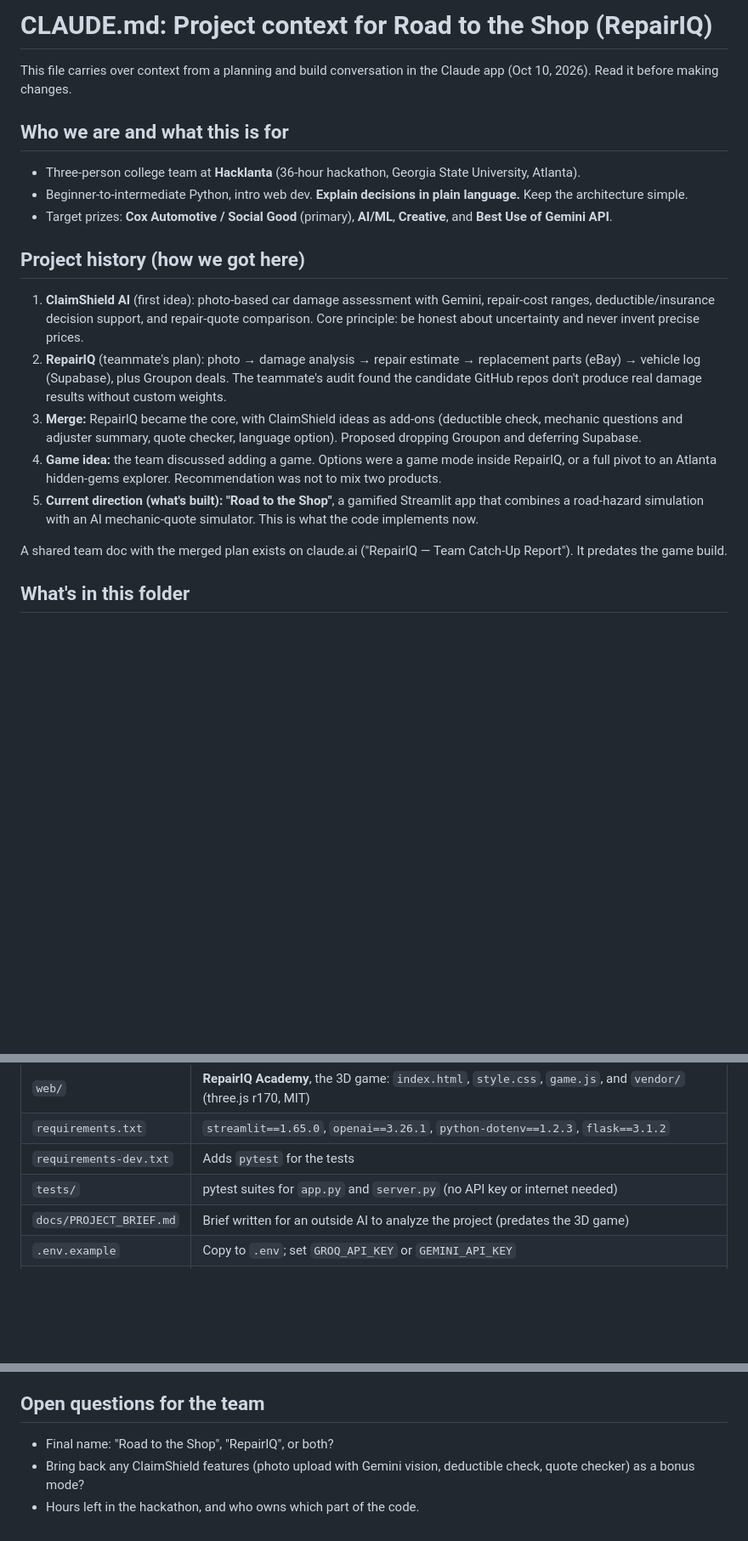
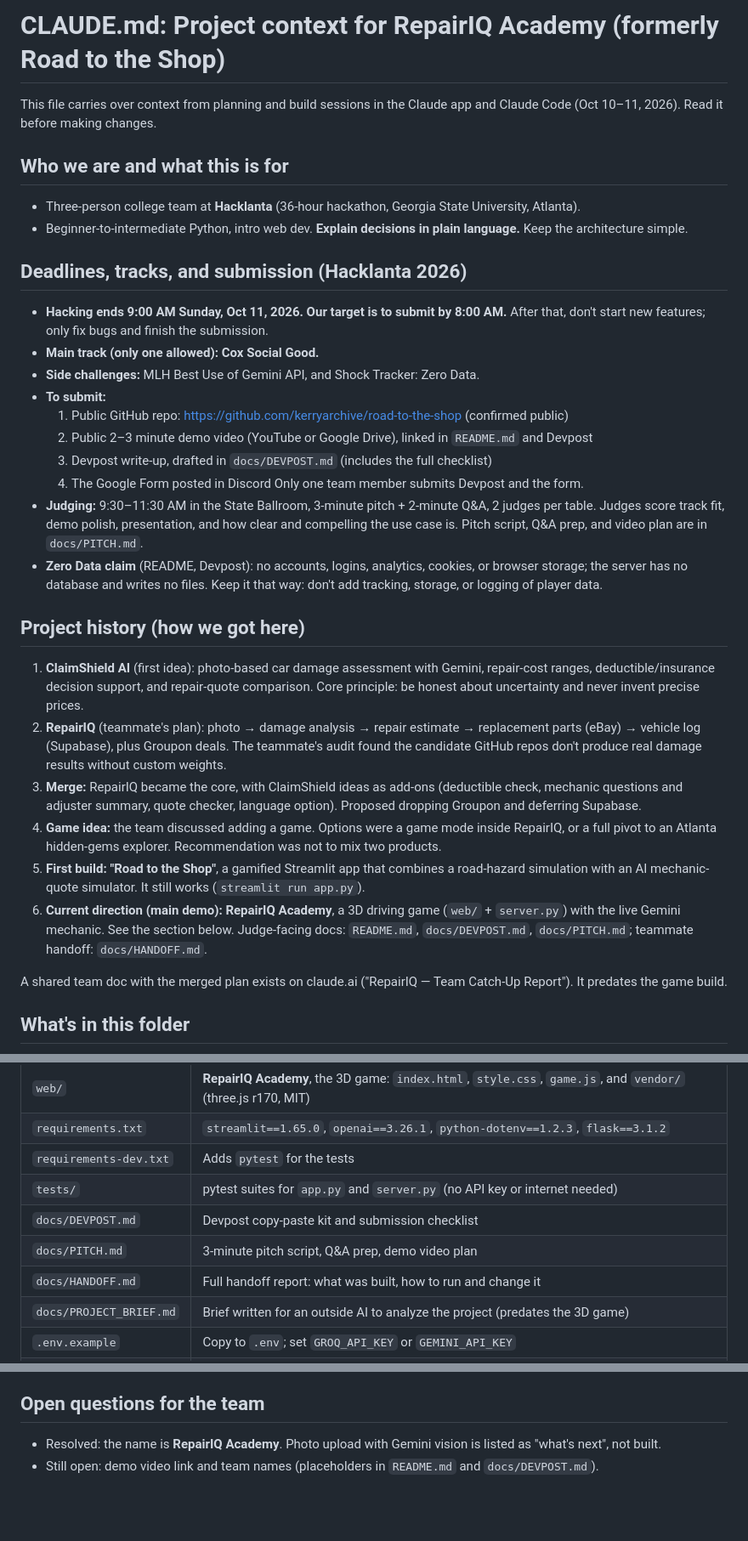
Before and after one commit to kerryarchive/road-to-the-shop, a Markdown page: CLAUDE.md, 3 parts joined by grey strips. Shown at 85% size. Drawn GitHub-style; blank space fills up the shorter version.

Commit message:
Update CLAUDE.md with deadlines, tracks, submission and judging
Co-Authored-By: Claude Opus 5.5 <noreply@anthropic.com>

```diff
--- a/CLAUDE.md
+++ b/CLAUDE.md
@@ -1,12 +1,25 @@
-# CLAUDE.md: Project context for Road to the Shop (RepairIQ)
+# CLAUDE.md: Project context for RepairIQ Academy (formerly Road to the Shop)
 
-This file carries over context from a planning and build conversation in the Claude app (Oct 10, 2026). Read it before making changes.
+This file carries over context from planning and build sessions in the Claude app and Claude Code (Oct 10–11, 2026). Read it before making changes.
 
 ## Who we are and what this is for
 
 - Three-person college team at **Hacklanta** (36-hour hackathon, Georgia State University, Atlanta).
 - Beginner-to-intermediate Python, intro web dev. **Explain decisions in plain language.** Keep the architecture simple.
-- Target prizes: **Cox Automotive / Social Good** (primary), **AI/ML**, **Creative**, and **Best Use of Gemini API**.
+
+## Deadlines, tracks, and submission (Hacklanta 2026)
+
+- **Hacking ends 9:00 AM Sunday, Oct 11, 2026. Our target is to submit by 8:00 AM.** After that, don't start new features; only fix bugs and finish the submission.
+- **Main track (only one allowed): Cox Social Good.**
+- **Side challenges:** MLH Best Use of Gemini API, and Shock Tracker: Zero Data.
+- **To submit:**
+  1. Public GitHub repo: https://github.com/kerryarchive/road-to-the-shop (confirmed public)
+  2. Public 2–3 minute demo video (YouTube or Google Drive), linked in `README.md` and Devpost
+  3. Devpost write-up, drafted in `docs/DEVPOST.md` (includes the full checklist)
+  4. The Google Form posted in Discord
+  Only one team member submits Devpost and the form.
+- **Judging:** 9:30–11:30 AM in the State Ballroom, 3-minute pitch + 2-minute Q&A, 2 judges per table. Judges score track fit, demo polish, presentation, and how clear and compelling the use case is. Pitch script, Q&A prep, and video plan are in `docs/PITCH.md`.
+- **Zero Data claim** (README, Devpost): no accounts, logins, analytics, cookies, or browser storage; the server has no database and writes no files. Keep it that way: don't add tracking, storage, or logging of player data.
 
 ## Project history (how we got here)
 
@@ -14,7 +27,8 @@ This file carries over context from a planning and build conversation in the Cla
 2. **RepairIQ** (teammate's plan): photo → damage analysis → repair estimate → replacement parts (eBay) → vehicle log (Supabase), plus Groupon deals. The teammate's audit found the candidate GitHub repos don't produce real damage results without custom weights.
 3. **Merge:** RepairIQ became the core, with ClaimShield ideas as add-ons (deductible check, mechanic questions and adjuster summary, quote checker, language option). Proposed dropping Groupon and deferring Supabase.
 4. **Game idea:** the team discussed adding a game. Options were a game mode inside RepairIQ, or a full pivot to an Atlanta hidden-gems explorer. Recommendation was not to mix two products.
-5. **Current direction (what's built):** **"Road to the Shop"**, a gamified Streamlit app that combines a road-hazard simulation with an AI mechanic-quote simulator. This is what the code implements now.
+5. **First build:** **"Road to the Shop"**, a gamified Streamlit app that combines a road-hazard simulation with an AI mechanic-quote simulator. It still works (`streamlit run app.py`).
+6. **Current direction (main demo):** **RepairIQ Academy**, a 3D driving game (`web/` + `server.py`) with the live Gemini mechanic. See the section below. Judge-facing docs: `README.md`, `docs/DEVPOST.md`, `docs/PITCH.md`; teammate handoff: `docs/HANDOFF.md`.
 
 A shared team doc with the merged plan exists on claude.ai ("RepairIQ — Team Catch-Up Report"). It predates the game build.
 
@@ -28,6 +42,9 @@ A shared team doc with the merged plan exists on claude.ai ("RepairIQ — Team C
 | `requirements.txt` | `streamlit==1.65.0`, `openai==3.26.1`, `python-dotenv==1.2.3`, `flask==3.1.2` |
 | `requirements-dev.txt` | Adds `pytest` for the tests |
 | `tests/` | pytest suites for `app.py` and `server.py` (no API key or internet needed) |
+| `docs/DEVPOST.md` | Devpost copy-paste kit and submission checklist |
+| `docs/PITCH.md` | 3-minute pitch script, Q&A prep, demo video plan |
+| `docs/HANDOFF.md` | Full handoff report: what was built, how to run and change it |
 | `docs/PROJECT_BRIEF.md` | Brief written for an outside AI to analyze the project (predates the 3D game) |
 | `.env.example` | Copy to `.env`; set `GROQ_API_KEY` or `GEMINI_API_KEY` |
 | `README.md` | Hackathon docs: problem, solution, tracks, run steps |
@@ -85,6 +102,5 @@ Built after the team chose a "hybrid" plan: a 3D driving game (instead of the St
 
 ## Open questions for the team
 
-- Final name: "Road to the Shop", "RepairIQ", or both?
-- Bring back any ClaimShield features (photo upload with Gemini vision, deductible check, quote checker) as a bonus mode?
-- Hours left in the hackathon, and who owns which part of the code.
+- Resolved: the name is **RepairIQ Academy**. Photo upload with Gemini vision is listed as "what's next", not built.
+- Still open: demo video link and team names (placeholders in `README.md` and `docs/DEVPOST.md`).
```
